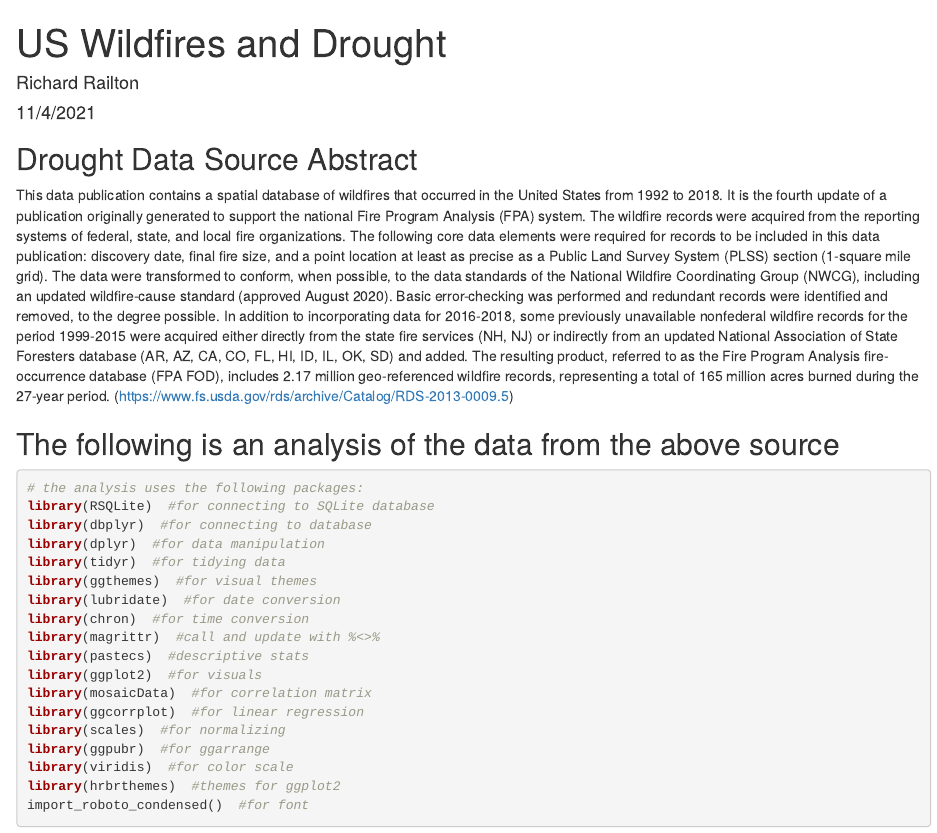
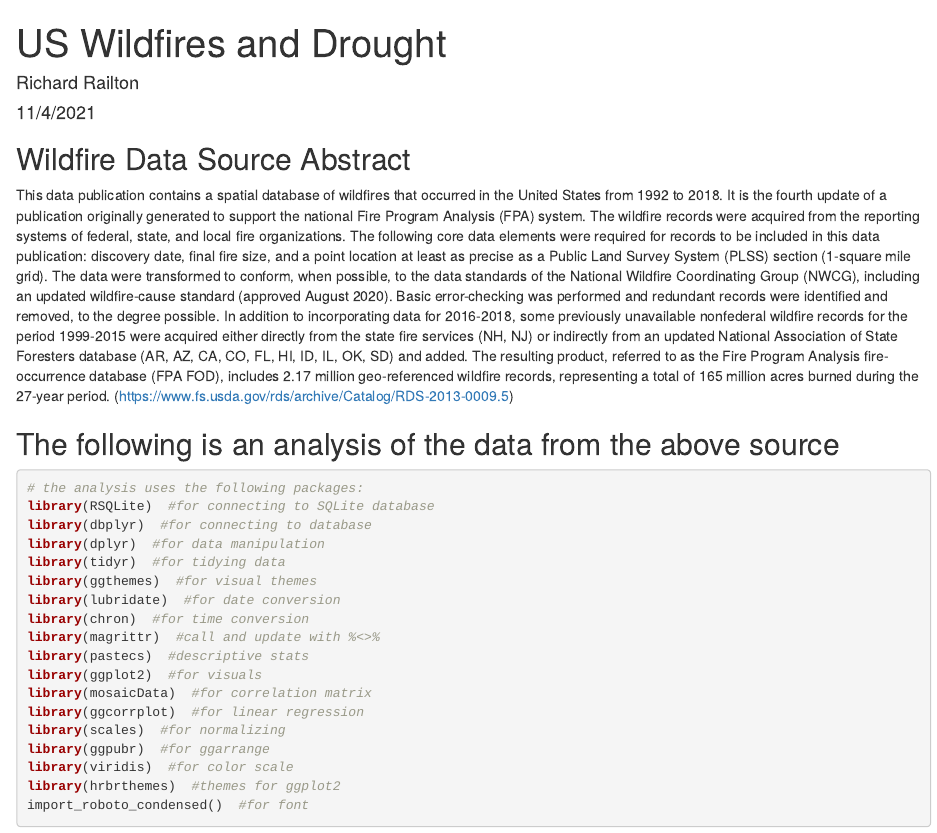
Before and after one commit to rrailton/us-wildfires-and-drought, an R Markdown document (us-wildfires-and-drought.Rmd): the page in a window 1100 px wide, from its top. Rendered offline with R 4.5, knitr and Pandoc, with nearby package versions; some code elsewhere in the file could not run offline.

Commit message:
Added links to files in README
- updated the header in the rmd

````diff
--- a/us-wildfires-and-drought.Rmd
+++ b/us-wildfires-and-drought.Rmd
@@ -17,7 +17,7 @@ knitr::opts_chunk$set(
   fig.align = "center")
 ```
 
-## Drought Data Source Abstract
+## Wildfire Data Source Abstract
 
 This data publication contains a spatial database of wildfires that occurred in the United States from 1992 to 2018. It is the fourth update of a publication originally generated to support the national Fire Program Analysis (FPA) system. The wildfire records were acquired from the reporting systems of federal, state, and local fire organizations. The following core data elements were required for records to be included in this data publication: discovery date, final fire size, and a point location at least as precise as a Public Land Survey System (PLSS) section (1-square mile grid). The data were transformed to conform, when possible, to the data standards of the National Wildfire Coordinating Group (NWCG), including an updated wildfire-cause standard (approved August 2020). Basic error-checking was performed and redundant records were identified and removed, to the degree possible. In addition to incorporating data for 2016-2018, some previously unavailable nonfederal wildfire records for the period 1999-2015 were acquired either directly from the state fire services (NH, NJ) or indirectly from an updated National Association of State Foresters database (AR, AZ, CA, CO, FL, HI, ID, IL, OK, SD) and added. The resulting product, referred to as the Fire Program Analysis fire-occurrence database (FPA FOD), includes 2.17 million geo-referenced wildfire records, representing a total of 165 million acres burned during the 27-year period.
 (<https://www.fs.usda.gov/rds/archive/Catalog/RDS-2013-0009.5>)
````
Also changed, not shown: README.md.
